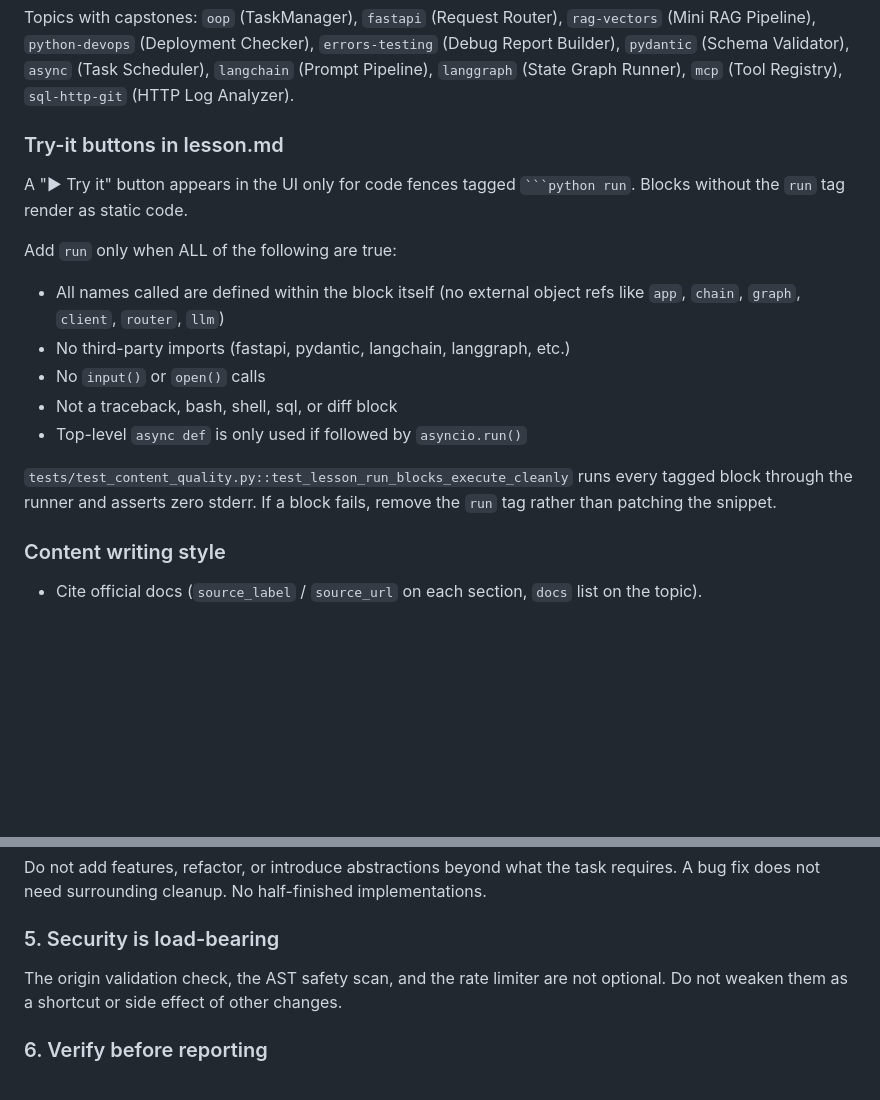
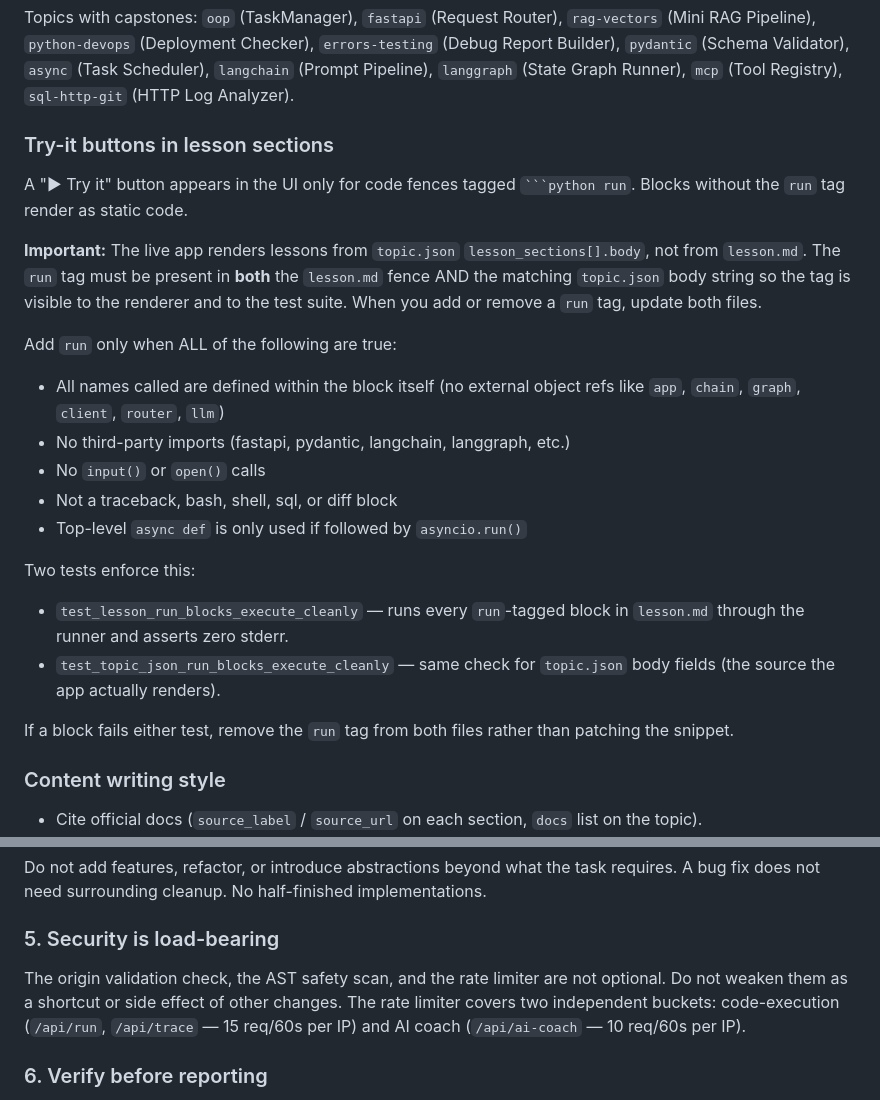
Before and after one commit to psc0des/python-ai-learning-assistant, a Markdown page: CLAUDE.md, 2 parts joined by grey strips. Drawn GitHub-style; blank space fills up the shorter version.

````diff
--- a/CLAUDE.md
+++ b/CLAUDE.md
@@ -153,9 +153,11 @@ Each topic has one capstone lab (`difficulty: "Advanced"`, `difficulty_order: 6`
 
 Topics with capstones: `oop` (TaskManager), `fastapi` (Request Router), `rag-vectors` (Mini RAG Pipeline), `python-devops` (Deployment Checker), `errors-testing` (Debug Report Builder), `pydantic` (Schema Validator), `async` (Task Scheduler), `langchain` (Prompt Pipeline), `langgraph` (State Graph Runner), `mcp` (Tool Registry), `sql-http-git` (HTTP Log Analyzer).
 
-### Try-it buttons in lesson.md
+### Try-it buttons in lesson sections
 
 A "▶ Try it" button appears in the UI only for code fences tagged ` ```python run `. Blocks without the `run` tag render as static code.
+
+**Important:** The live app renders lessons from `topic.json` `lesson_sections[].body`, not from `lesson.md`. The `run` tag must be present in **both** the `lesson.md` fence AND the matching `topic.json` body string so the tag is visible to the renderer and to the test suite. When you add or remove a `run` tag, update both files.
 
 Add `run` only when ALL of the following are true:
 - All names called are defined within the block itself (no external object refs like `app`, `chain`, `graph`, `client`, `router`, `llm`)
@@ -164,7 +166,11 @@ Add `run` only when ALL of the following are true:
 - Not a traceback, bash, shell, sql, or diff block
 - Top-level `async def` is only used if followed by `asyncio.run()`
 
-`tests/test_content_quality.py::test_lesson_run_blocks_execute_cleanly` runs every tagged block through the runner and asserts zero stderr. If a block fails, remove the `run` tag rather than patching the snippet.
+Two tests enforce this:
+- `test_lesson_run_blocks_execute_cleanly` — runs every `run`-tagged block in `lesson.md` through the runner and asserts zero stderr.
+- `test_topic_json_run_blocks_execute_cleanly` — same check for `topic.json` body fields (the source the app actually renders).
+
+If a block fails either test, remove the `run` tag from both files rather than patching the snippet.
 
 ### Content writing style
 
@@ -272,7 +278,7 @@ Do not add features, refactor, or introduce abstractions beyond what the task re
 
 ### 5. Security is load-bearing
 
-The origin validation check, the AST safety scan, and the rate limiter are not optional. Do not weaken them as a shortcut or side effect of other changes.
+The origin validation check, the AST safety scan, and the rate limiter are not optional. Do not weaken them as a shortcut or side effect of other changes. The rate limiter covers two independent buckets: code-execution (`/api/run`, `/api/trace` — 15 req/60s per IP) and AI coach (`/api/ai-coach` — 10 req/60s per IP).
 
 ### 6. Verify before reporting
 
````
Also changed, not shown: README.md (+1 -1 lines).
